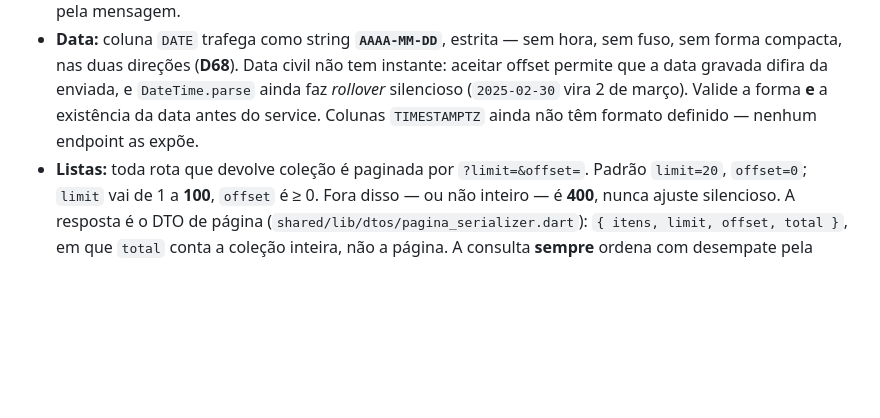
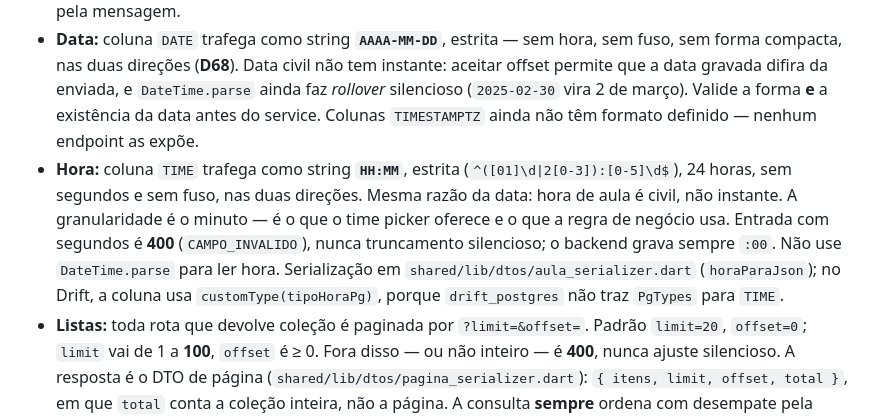
Before and after one commit to Grazifit/grazifit, a Markdown page: docs/guia-desenvolvimento.md, the part around the change. Rendered like a GitHub page; blank space fills up the shorter version.

Commit message:
GRAZ-83 docs: define formato de hora HH:MM no contrato

```diff
--- a/docs/guia-desenvolvimento.md
+++ b/docs/guia-desenvolvimento.md
@@ -280,6 +280,7 @@ O layout de pasta de cada lado — e a razão de o backend ser flat enquanto o a
 - **Endpoints derivam das jornadas**, não de CRUD genérico, e pertencem à feature dona da tabela. A lista de endpoints **ainda não está especificada** — proponha por feature e submeta antes de implementar.
 - **Erro:** toda resposta de erro usa `{ codigo, mensagem, campo? }`. O app escolhe o texto **pelo código**, jamais pela mensagem.
 - **Data:** coluna `DATE` trafega como string **`AAAA-MM-DD`**, estrita — sem hora, sem fuso, sem forma compacta, nas duas direções (**D68**). Data civil não tem instante: aceitar offset permite que a data gravada difira da enviada, e `DateTime.parse` ainda faz *rollover* silencioso (`2025-02-30` vira 2 de março). Valide a forma **e** a existência da data antes do service. Colunas `TIMESTAMPTZ` ainda não têm formato definido — nenhum endpoint as expõe.
+- **Hora:** coluna `TIME` trafega como string **`HH:MM`**, estrita (`^([01]\d|2[0-3]):[0-5]\d$`), 24 horas, sem segundos e sem fuso, nas duas direções. Mesma razão da data: hora de aula é civil, não instante. A granularidade é o minuto — é o que o time picker oferece e o que a regra de negócio usa. Entrada com segundos é **400** (`CAMPO_INVALIDO`), nunca truncamento silencioso; o backend grava sempre `:00`. Não use `DateTime.parse` para ler hora. Serialização em `shared/lib/dtos/aula_serializer.dart` (`horaParaJson`); no Drift, a coluna usa `customType(tipoHoraPg)`, porque `drift_postgres` não traz `PgTypes` para `TIME`.
 - **Listas:** toda rota que devolve coleção é paginada por `?limit=&offset=`. Padrão `limit=20`, `offset=0`; `limit` vai de 1 a **100**, `offset` é ≥ 0. Fora disso — ou não inteiro — é **400**, nunca ajuste silencioso. A resposta é o DTO de página (`shared/lib/dtos/pagina_serializer.dart`): `{ itens, limit, offset, total }`, em que `total` conta a coleção inteira, não a página. A consulta **sempre** ordena com desempate pela chave primária: sem `ORDER BY` determinístico, o mesmo registro pode aparecer em duas páginas ou em nenhuma. Paginação não é autorização — quem pode listar continua sendo decidido no backend.
 - **Autorização:** o app **nunca** decide permissão. Pode ocultar o que o papel não usa, mas quem nega é o backend. Tela que some não é segurança.
 - **Estado:** toda chamada devolve `AsyncState`. Nenhuma tela sem os cinco estados — RNF-04 vale para as 60.
```
